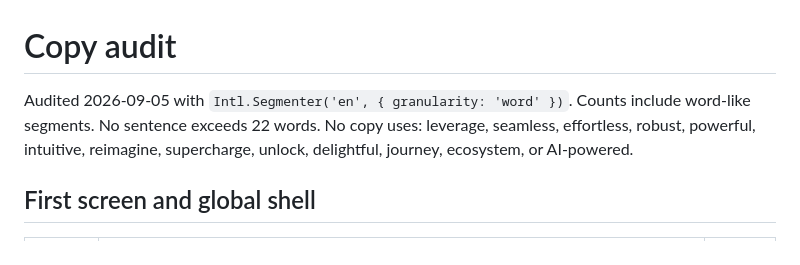
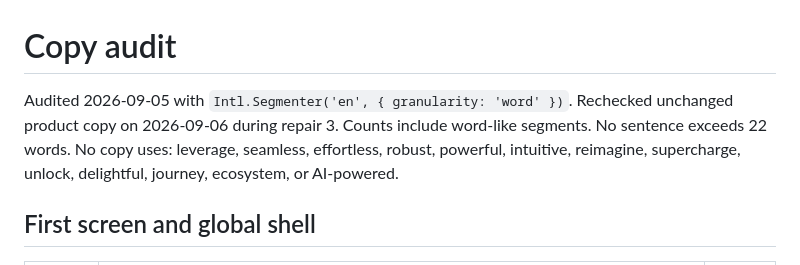
Before and after one commit to B-Divyesh/sf-ics-to-phone-calendar, a Markdown page: .factory/copy-audit.md, the part around the change. GitHub-like rendering.

```diff
--- a/.factory/copy-audit.md
+++ b/.factory/copy-audit.md
@@ -1,6 +1,6 @@
 # Copy audit
 
-Audited 2026-09-05 with `Intl.Segmenter('en', { granularity: 'word' })`. Counts include word-like segments. No sentence exceeds 22 words. No copy uses: leverage, seamless, effortless, robust, powerful, intuitive, reimagine, supercharge, unlock, delightful, journey, ecosystem, or AI-powered.
+Audited 2026-09-05 with `Intl.Segmenter('en', { granularity: 'word' })`. Rechecked unchanged product copy on 2026-09-06 during repair 3. Counts include word-like segments. No sentence exceeds 22 words. No copy uses: leverage, seamless, effortless, robust, powerful, intuitive, reimagine, supercharge, unlock, delightful, journey, ecosystem, or AI-powered.
 
 ## First screen and global shell
 
```
Also changed, not shown: .factory/handoff.md (+69 -37 lines).
